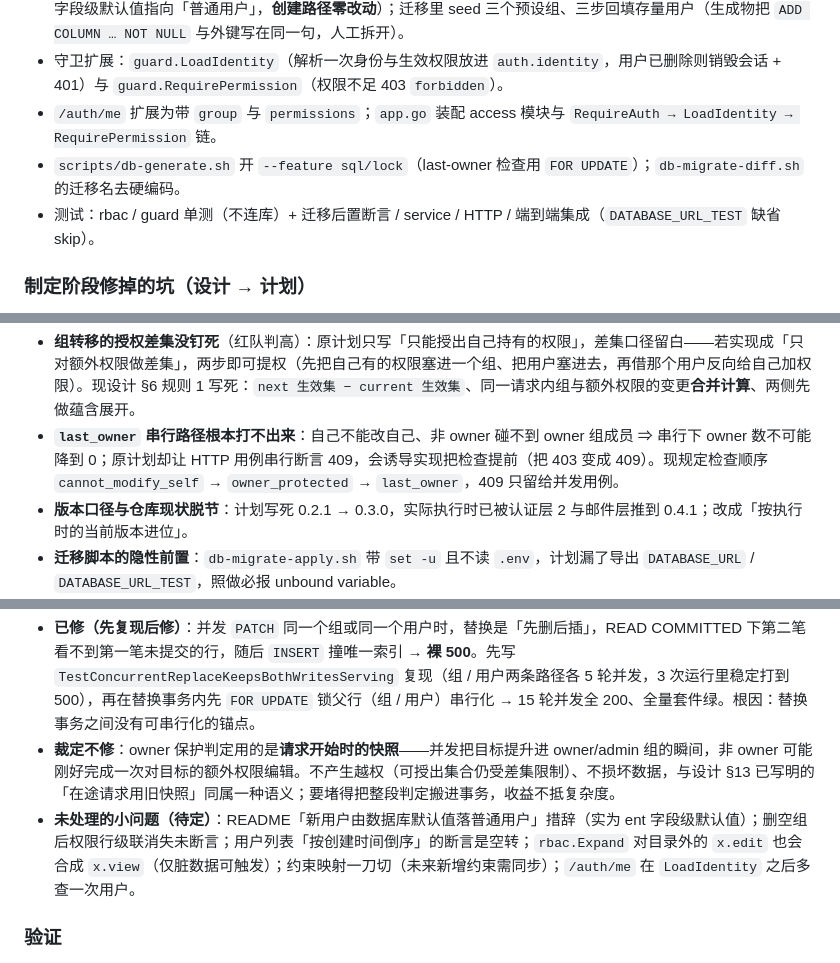
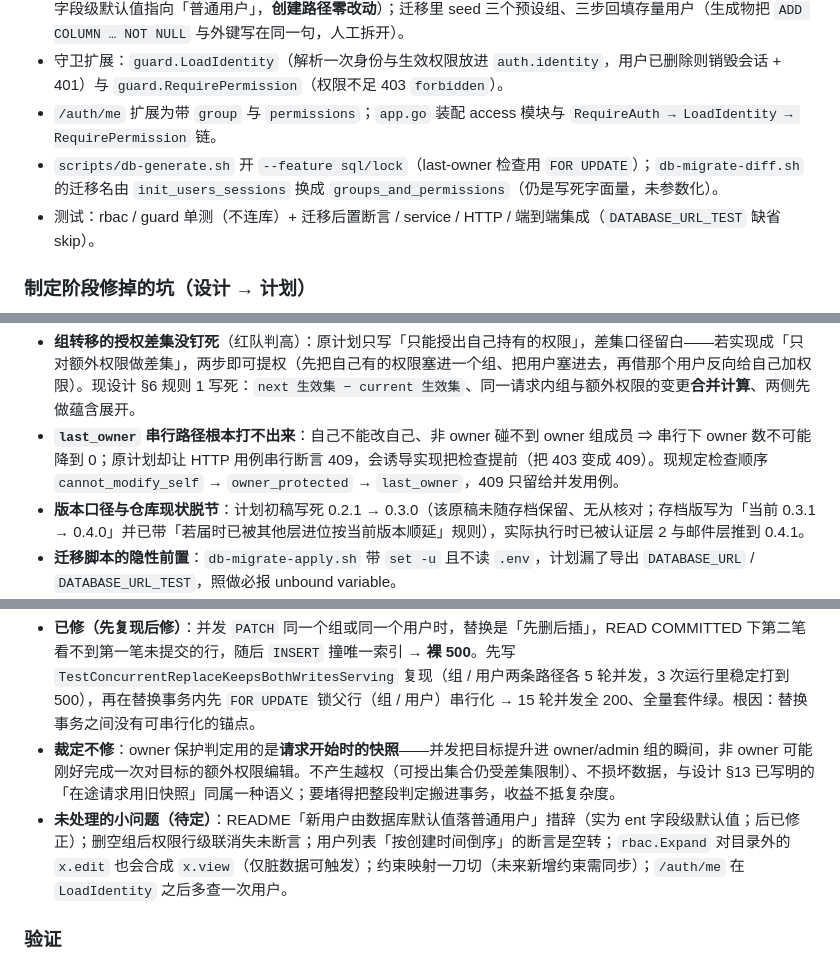
Before and after one commit to EchoInSoul/NeoWebSite, a Markdown page: docs/DEVLOG.md, 3 parts joined by grey strips. GitHub-like rendering.

```diff
--- a/docs/DEVLOG.md
+++ b/docs/DEVLOG.md
@@ -47,7 +47,7 @@
 - 数据模型：新增 `groups` / `group_permissions` / `user_permissions` 三张表 + `users.group_id`（非空外键，ent 字段级默认值指向「普通用户」，**创建路径零改动**）；迁移里 seed 三个预设组、三步回填存量用户（生成物把 `ADD COLUMN … NOT NULL` 与外键写在同一句，人工拆开）。
 - 守卫扩展：`guard.LoadIdentity`（解析一次身份与生效权限放进 `auth.identity`，用户已删除则销毁会话 + 401）与 `guard.RequirePermission`（权限不足 403 `forbidden`）。
 - `/auth/me` 扩展为带 `group` 与 `permissions`；`app.go` 装配 access 模块与 `RequireAuth → LoadIdentity → RequirePermission` 链。
-- `scripts/db-generate.sh` 开 `--feature sql/lock`（last-owner 检查用 `FOR UPDATE`）；`db-migrate-diff.sh` 的迁移名去硬编码。
+- `scripts/db-generate.sh` 开 `--feature sql/lock`（last-owner 检查用 `FOR UPDATE`）；`db-migrate-diff.sh` 的迁移名由 `init_users_sessions` 换成 `groups_and_permissions`（仍是写死字面量，未参数化）。
 - 测试：rbac / guard 单测（不连库）+ 迁移后置断言 / service / HTTP / 端到端集成（`DATABASE_URL_TEST` 缺省 skip）。
 
 ### 制定阶段修掉的坑（设计 → 计划）
@@ -56,7 +56,7 @@
 
 - **组转移的授权差集没钉死**（红队判高）：原计划只写「只能授出自己持有的权限」，差集口径留白——若实现成「只对额外权限做差集」，两步即可提权（先把自己有的权限塞进一个组、把用户塞进去，再借那个用户反向给自己加权限）。现设计 §6 规则 1 写死：`next 生效集 − current 生效集`、同一请求内组与额外权限的变更**合并计算**、两侧先做蕴含展开。
 - **`last_owner` 串行路径根本打不出来**：自己不能改自己、非 owner 碰不到 owner 组成员 ⇒ 串行下 owner 数不可能降到 0；原计划却让 HTTP 用例串行断言 409，会诱导实现把检查提前（把 403 变成 409）。现规定检查顺序 `cannot_modify_self` → `owner_protected` → `last_owner`，409 只留给并发用例。
-- **版本口径与仓库现状脱节**：计划写死 0.2.1 → 0.3.0，实际执行时已被认证层 2 与邮件层推到 0.4.1；改成「按执行时的当前版本进位」。
+- **版本口径与仓库现状脱节**：计划初稿写死 0.2.1 → 0.3.0（该原稿未随存档保留、无从核对；存档版写为「当前 0.3.1 → 0.4.0」并已带「若届时已被其他层进位按当前版本顺延」规则），实际执行时已被认证层 2 与邮件层推到 0.4.1。
 - **迁移脚本的隐性前置**：`db-migrate-apply.sh` 带 `set -u` 且不读 `.env`，计划漏了导出 `DATABASE_URL` / `DATABASE_URL_TEST`，照做必报 unbound variable。
 - 其余中级项：约束错误不能一刀切映射（组名冲突与外键冲突分开）、guard 单测里「会话已销毁」的断言是空转（第二次仍 401 只能证明 resolver 仍返回 not-found，改为断言清除 cookie）、输入校验整段缺失（组名长度 / 空 body / `group_id: ""` / `[]` vs `null`）、`/auth/me` 扩展与 app 装配拆开会留下红灯窗口（合并为一个任务）。
 
@@ -73,7 +73,7 @@
 
 - **已修（先复现后修）**：并发 `PATCH` 同一个组或同一个用户时，替换是「先删后插」，READ COMMITTED 下第二笔看不到第一笔未提交的行，随后 `INSERT` 撞唯一索引 → **裸 500**。先写 `TestConcurrentReplaceKeepsBothWritesServing` 复现（组 / 用户两条路径各 5 轮并发，3 次运行里稳定打到 500），再在替换事务内先 `FOR UPDATE` 锁父行（组 / 用户）串行化 → 15 轮并发全 200、全量套件绿。根因：替换事务之间没有可串行化的锚点。
 - **裁定不修**：owner 保护判定用的是**请求开始时的快照**——并发把目标提升进 owner/admin 组的瞬间，非 owner 可能刚好完成一次对目标的额外权限编辑。不产生越权（可授出集合仍受差集限制）、不损坏数据，与设计 §13 已写明的「在途请求用旧快照」同属一种语义；要堵得把整段判定搬进事务，收益不抵复杂度。
-- **未处理的小问题（待定）**：README「新用户由数据库默认值落普通用户」措辞（实为 ent 字段级默认值）；删空组后权限行级联消失未断言；用户列表「按创建时间倒序」的断言是空转；`rbac.Expand` 对目录外的 `x.edit` 也会合成 `x.view`（仅脏数据可触发）；约束映射一刀切（未来新增约束需同步）；`/auth/me` 在 `LoadIdentity` 之后多查一次用户。
+- **未处理的小问题（待定）**：README「新用户由数据库默认值落普通用户」措辞（实为 ent 字段级默认值；后已修正）；删空组后权限行级联消失未断言；用户列表「按创建时间倒序」的断言是空转；`rbac.Expand` 对目录外的 `x.edit` 也会合成 `x.view`（仅脏数据可触发）；约束映射一刀切（未来新增约束需同步）；`/auth/me` 在 `LoadIdentity` 之后多查一次用户。
 
 ### 验证
 
```
Also changed, not shown: backend/README.md (+2 -2 lines), 1 other file.
